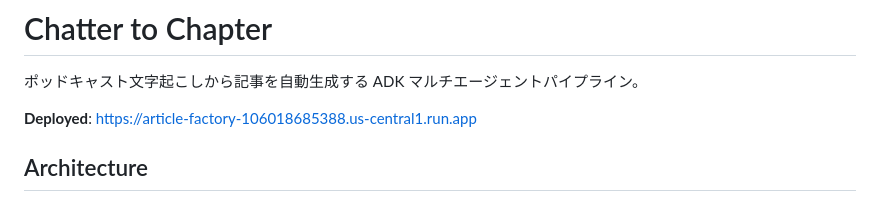
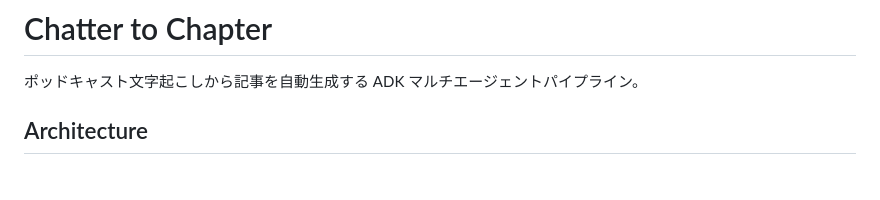
Before and after one commit to fuzzy31u/chatter-to-chapter, a Markdown page: README.md, the part around the change. Drawn GitHub-style; blank space fills up the shorter version.

Commit message:
docs: remove demo URL from README
Co-Authored-By: Claude Opus 4.6 <noreply@anthropic.com>

```diff
--- a/README.md
+++ b/README.md
@@ -1,8 +1,6 @@
 # Chatter to Chapter
 
 ポッドキャスト文字起こしから記事を自動生成する ADK マルチエージェントパイプライン。
-
-**Deployed**: https://article-factory-106018685388.us-central1.run.app
 
 ## Architecture
 
```
